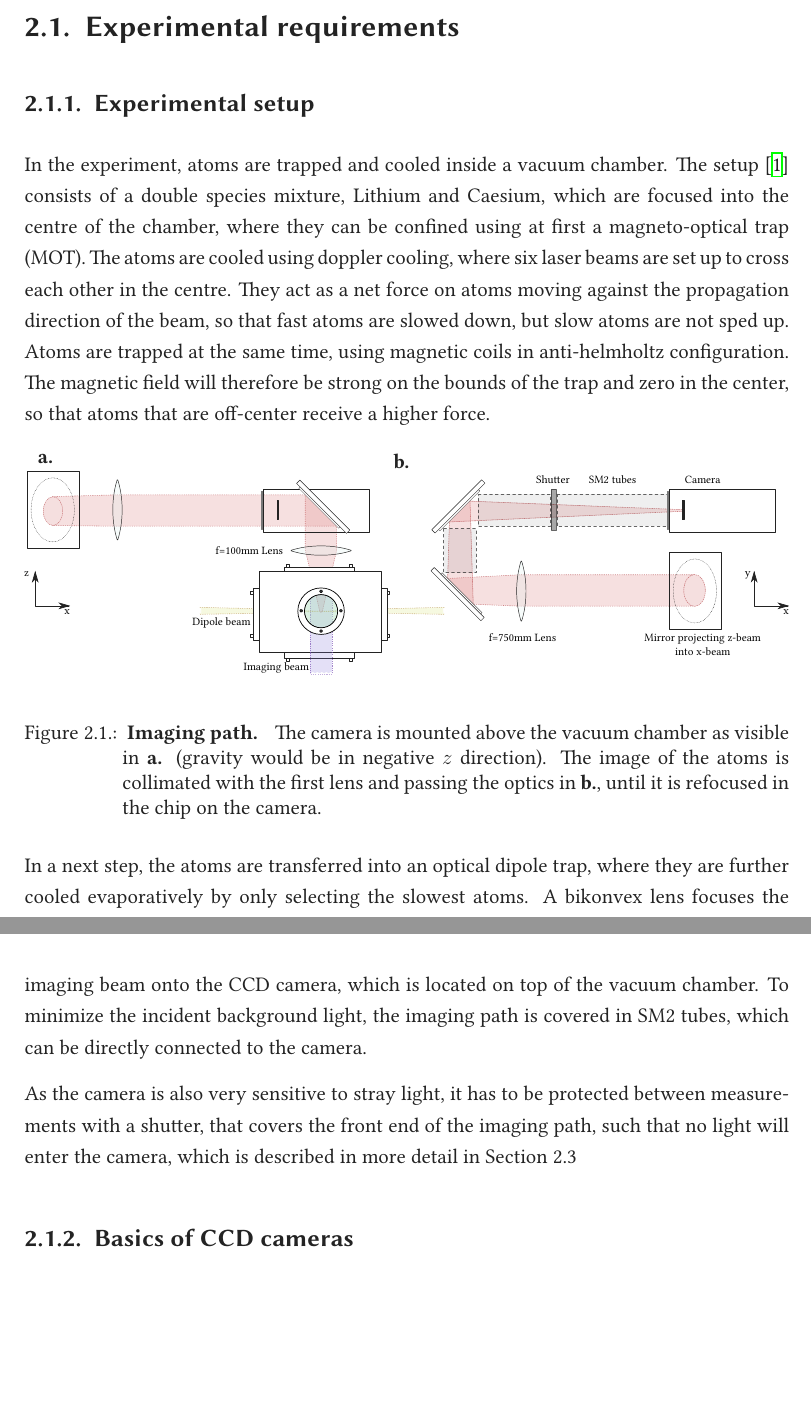
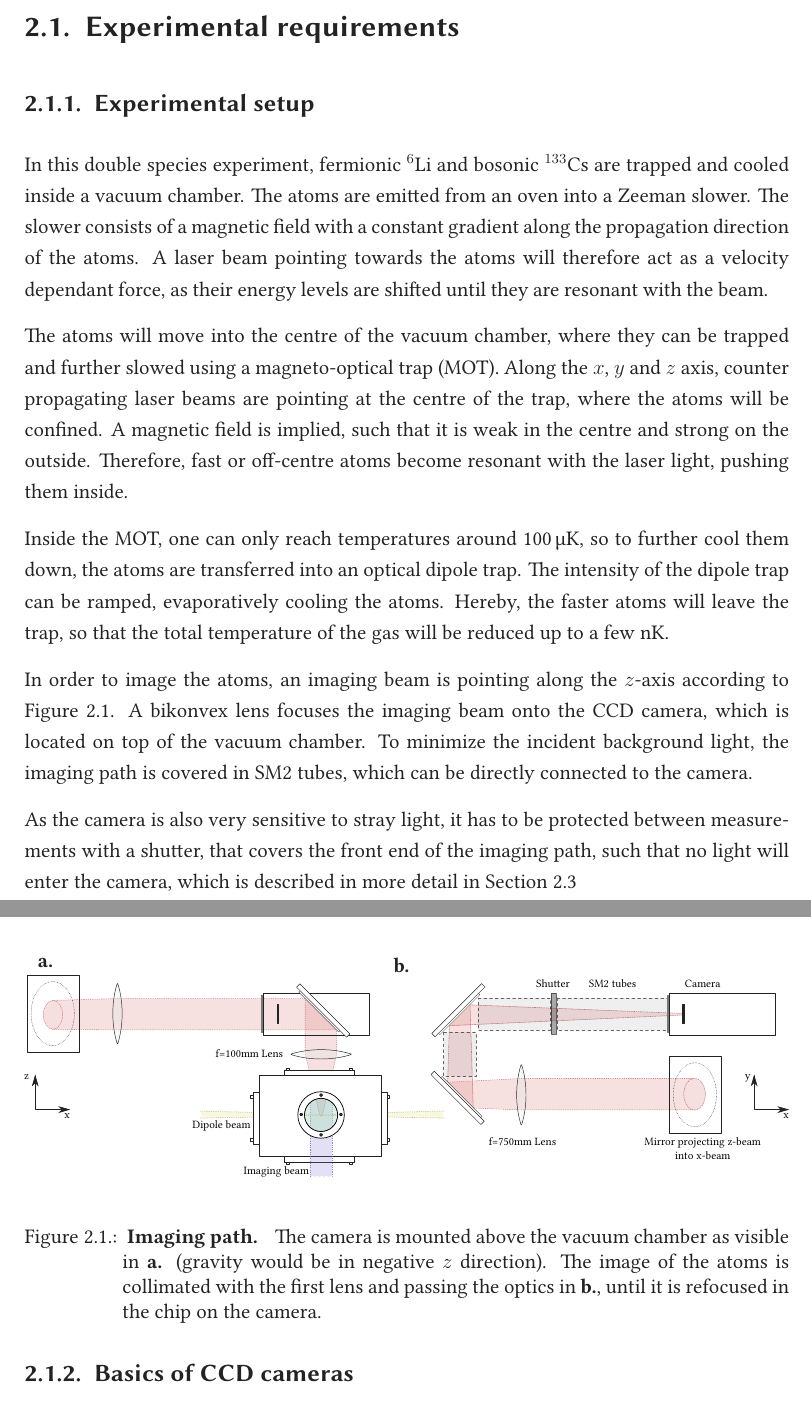
Before and after one commit to PancakeFriday/Bsc-thesis, a LaTeX thesis (Thesis.tex, which reads content/chapters/setup.tex): two parts of pages 6 and 7 of 34, joined at a grey line, cut so that both start at the same text, the shorter picture padded with empty space. The pictures show the PDF file Thesis.pdf that the author committed with the source.

Commit message:
refined experimental setup

```diff
--- a/content/chapters/setup.tex
+++ b/content/chapters/setup.tex
@@ -2,7 +2,11 @@
 
 \section{Experimental requirements}
 \subsection{Experimental setup}
-	In the experiment, atoms are trapped and cooled inside a vacuum chamber. The setup\cite{Repp2013a} consists of a double species mixture, Lithium and Caesium, which are focused into the centre of the chamber, where they can be confined using at first a magneto-optical trap (MOT). The atoms are cooled using doppler cooling, where six laser beams are set up to cross each other in the centre. They act as a net force on atoms moving against the propagation direction of the beam, so that fast atoms are slowed down, but slow atoms are not sped up. Atoms are trapped at the same time, using magnetic coils in anti-helmholtz configuration. The magnetic field will therefore be strong on the bounds of the trap and zero in the center, so that atoms that are off-center receive a higher force.
+	In this double species experiment, fermionic $^6$Li and bosonic $^{133}$Cs are trapped and cooled inside a vacuum chamber. The atoms are emitted from an oven into a Zeeman slower. The slower consists of a magnetic field with a constant gradient along the propagation direction of the atoms. A laser beam pointing towards the atoms will therefore act as a velocity dependant force, as their energy levels are shifted until they are resonant with the beam.
+
+	The atoms will move into the centre of the vacuum chamber, where they can be trapped and further slowed using a magneto-optical trap (MOT). Along the $x$, $y$ and $z$ axis, counter propagating laser beams are pointing at the centre of the trap, where the atoms will be confined. A magnetic field is implied, such that it is weak in the centre and strong on the outside. Therefore, fast or off-centre atoms become resonant with the laser light, pushing them inside.
+
+	Inside the MOT, one can only reach temperatures around \SI{100}{\micro\kelvin}, so to further cool them down, the atoms are transferred into an optical dipole trap. The intensity of the dipole trap can be ramped, evaporatively cooling the atoms. Hereby, the faster atoms will leave the trap, so that the total temperature of the gas will be reduced up to a few \SI{}{\nano\kelvin}.
 
 	\pltCustom{
 		\vspace{1em}
@@ -18,7 +22,7 @@
 		\end{textblock}
 	}{imaging_path}{Imaging path}{The camera is mounted above the vacuum chamber as visible in \textbf{a.} (gravity would be in negative $z$ direction). The image of the atoms is collimated with the first lens and passing the optics in \textbf{b.}, until it is refocused in the chip on the camera.}
 
-	In a next step, the atoms are transferred into an optical dipole trap, where they are further cooled evaporatively by only selecting the slowest atoms.
+	In order to image the atoms, an imaging beam is pointing along the $z$-axis according to \refFig{imaging_path}.
 	A bikonvex lens focuses the imaging beam onto the CCD camera, which is located on top of the vacuum chamber. To minimize the incident background light, the imaging path is covered in SM2 tubes, which can be directly connected to the camera.
 
 	As the camera is also very sensitive to stray light, it has to be protected between measurements with a shutter, that covers the front end of the imaging path, such that no light will enter the camera, which is described in more detail in \refSec{shutter}
```
Also changed, not shown: content/chapters/superfluids.tex (+1 -1 lines), Thesis.pdf, drafts/imaging_path.svg, drafts/shutterSignals.svg (added), drafts/shutter_experiment.svg, drafts/slit_sketch.svg.
